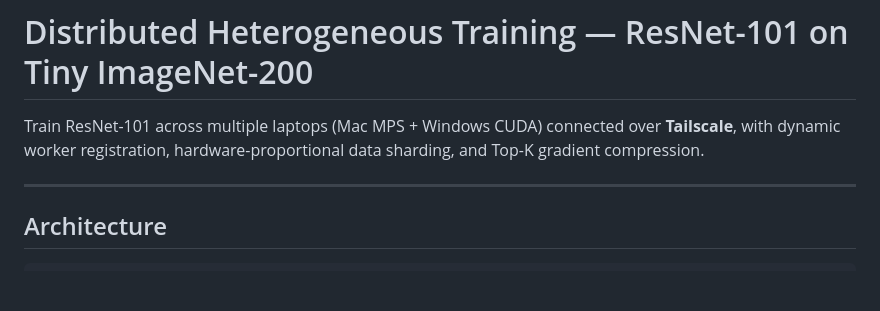
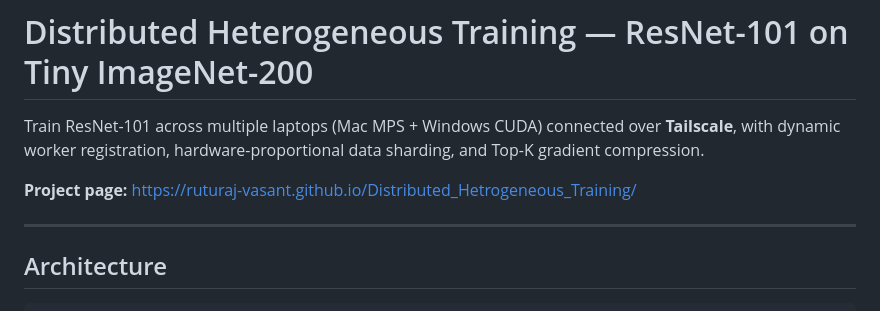
Before and after one commit to Ruturaj-Vasant/Distributed_Hetrogeneous_Training, a Markdown page: README.md, the part around the change. Rendered like a GitHub page; blank space fills up the shorter version.

Commit message:
Update GitHub Pages link in README

```diff
--- a/README.md
+++ b/README.md
@@ -1,6 +1,8 @@
 # Distributed Heterogeneous Training — ResNet-101 on Tiny ImageNet-200
 
 Train ResNet-101 across multiple laptops (Mac MPS + Windows CUDA) connected over **Tailscale**, with dynamic worker registration, hardware-proportional data sharding, and Top-K gradient compression.
+
+**Project page:** https://ruturaj-vasant.github.io/Distributed_Hetrogeneous_Training/
 
 ---
 
```
